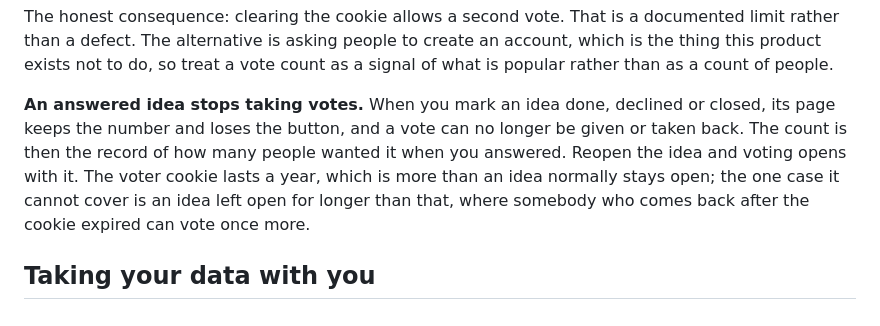
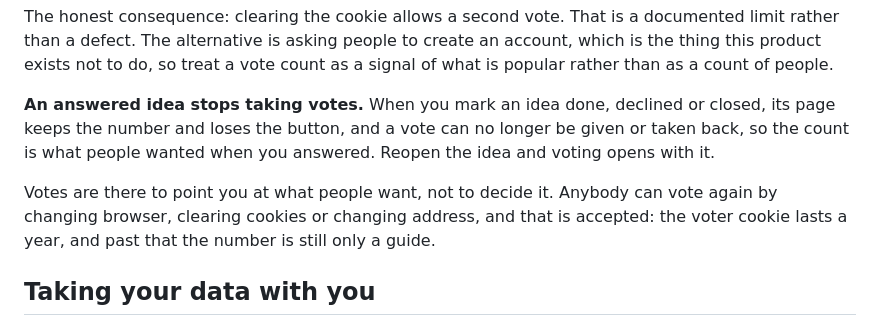
Before and after one commit to CodigoSH/LastHelp, a Markdown page: docs/getting-started/first-repository.md, the part around the change. GitHub-like rendering.

Commit message:
docs: votes point the team, they do not decide

```diff
--- a/docs/getting-started/first-repository.md
+++ b/docs/getting-started/first-repository.md
@@ -112,11 +112,13 @@ vote count as a signal of what is popular rather than as a count of people.
 
 **An answered idea stops taking votes.** When you mark an idea done, declined or
 closed, its page keeps the number and loses the button, and a vote can no longer
-be given or taken back. The count is then the record of how many people wanted
-it when you answered. Reopen the idea and voting opens with it. The voter cookie
-lasts a year, which is more than an idea normally stays open; the one case it
-cannot cover is an idea left open for longer than that, where somebody who comes
-back after the cookie expired can vote once more.
+be given or taken back, so the count is what people wanted when you answered.
+Reopen the idea and voting opens with it.
+
+Votes are there to point you at what people want, not to decide it. Anybody can
+vote again by changing browser, clearing cookies or changing address, and that
+is accepted: the voter cookie lasts a year, and past that the number is still
+only a guide.
 
 ## Taking your data with you
 
```
